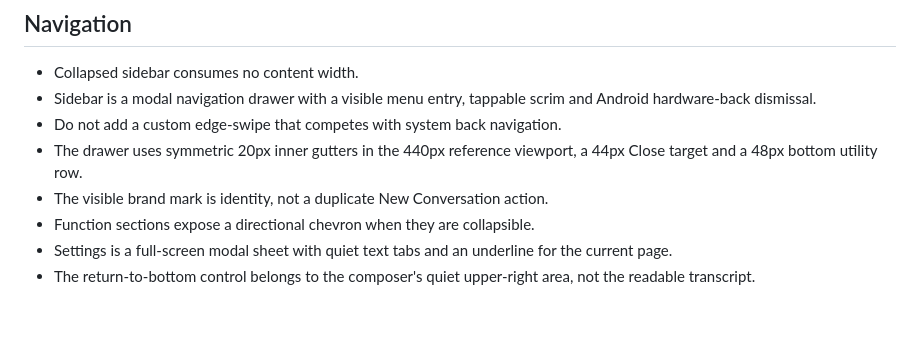
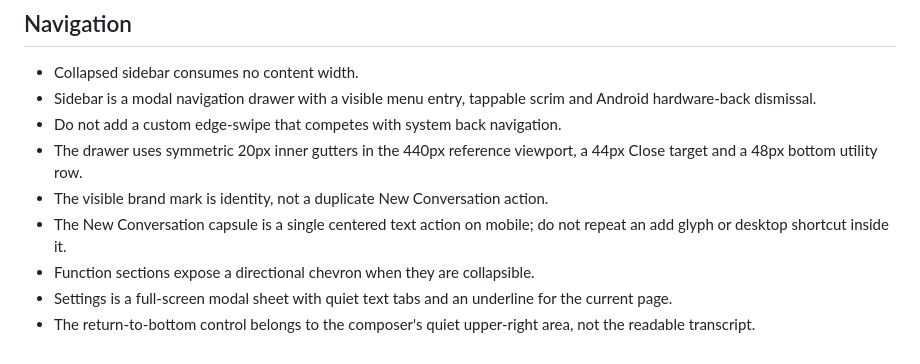
Before and after one commit to bjda88-arch/dsh-android-auto, a Markdown page: design-system/dsh-mobile/MASTER.md, the part around the change. Drawn GitHub-style; blank space fills up the shorter version.

```diff
--- a/design-system/dsh-mobile/MASTER.md
+++ b/design-system/dsh-mobile/MASTER.md
@@ -106,6 +106,8 @@ Rules:
 - The drawer uses symmetric 20px inner gutters in the 440px reference viewport,
   a 44px Close target and a 48px bottom utility row.
 - The visible brand mark is identity, not a duplicate New Conversation action.
+- The New Conversation capsule is a single centered text action on mobile; do
+  not repeat an add glyph or desktop shortcut inside it.
 - Function sections expose a directional chevron when they are collapsible.
 - Settings is a full-screen modal sheet with quiet text tabs and an underline
   for the current page.
```
Also changed, not shown: README.md (+3 -1 lines), docs/ui-audit-real-device.md (+3 -0 lines), docs/screenshots/drawer-440x744.png, 2 other files.
